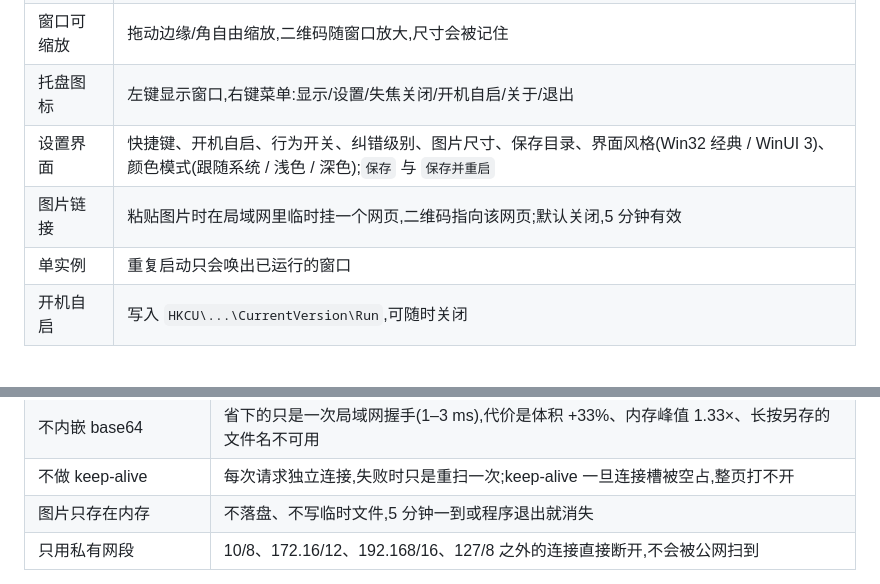
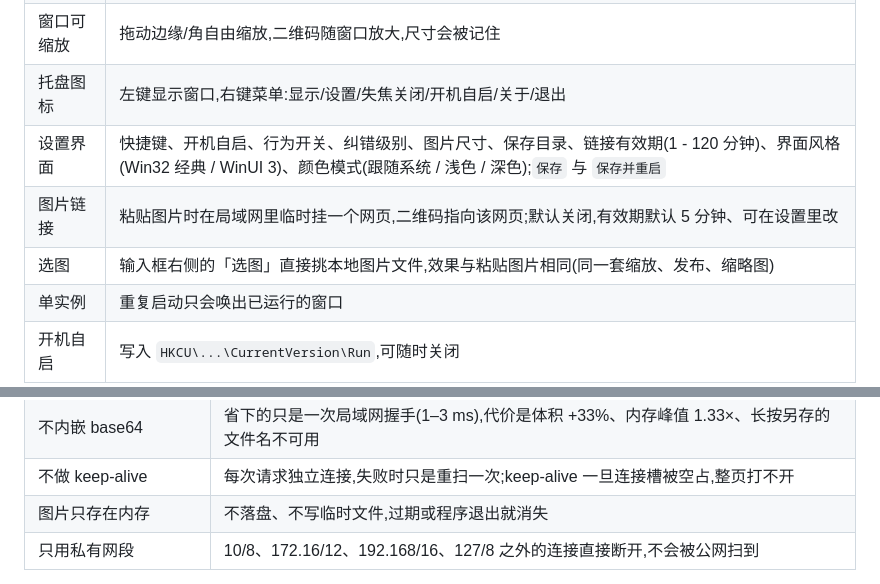
Before and after one commit to PAuPt6490/PtFastQRcode, a Markdown page: README.md, 2 parts joined by grey strips. Rendered like a GitHub page; blank space fills up the shorter version.

```diff
--- a/README.md
+++ b/README.md
@@ -25,8 +25,9 @@
 | 点击外部关闭 | 可开关;关闭后 `Esc` 直接退出 |
 | 窗口可缩放 | 拖动边缘/角自由缩放,二维码随窗口放大,尺寸会被记住 |
 | 托盘图标 | 左键显示窗口,右键菜单:显示/设置/失焦关闭/开机自启/关于/退出 |
-| 设置界面 | 快捷键、开机自启、行为开关、纠错级别、图片尺寸、保存目录、界面风格(Win32 经典 / WinUI 3)、颜色模式(跟随系统 / 浅色 / 深色);`保存` 与 `保存并重启` |
-| 图片链接 | 粘贴图片时在局域网里临时挂一个网页,二维码指向该网页;默认关闭,5 分钟有效 |
+| 设置界面 | 快捷键、开机自启、行为开关、纠错级别、图片尺寸、保存目录、链接有效期(1 - 120 分钟)、界面风格(Win32 经典 / WinUI 3)、颜色模式(跟随系统 / 浅色 / 深色);`保存` 与 `保存并重启` |
+| 图片链接 | 粘贴图片时在局域网里临时挂一个网页,二维码指向该网页;默认关闭,有效期默认 5 分钟、可在设置里改 |
+| 选图 | 输入框右侧的「选图」直接挑本地图片文件,效果与粘贴图片相同(同一套缩放、发布、缩略图) |
 | 单实例 | 重复启动只会唤出已运行的窗口 |
 | 开机自启 | 写入 `HKCU\...\CurrentVersion\Run`,可随时关闭 |
 
@@ -105,7 +114,7 @@ HTTP 服务不是常驻的:第一次粘贴图片时才启动,过期后自动关
 | 页面与图片分成两个请求 | 图片以独立 PNG 返回,浏览器缓存、长按另存、右键保存都正常,且响应里不用做 base64 编码 |
 | 不内嵌 base64 | 省下的只是一次局域网握手(1–3 ms),代价是体积 +33%、内存峰值 1.33×、长按另存的文件名不可用 |
 | 不做 keep-alive | 每次请求独立连接,失败时只是重扫一次;keep-alive 一旦连接槽被空占,整页打不开 |
-| 图片只存在内存 | 不落盘、不写临时文件,5 分钟一到或程序退出就消失 |
+| 图片只存在内存 | 不落盘、不写临时文件,过期或程序退出就消失 |
 | 只用私有网段 | 10/8、172.16/12、192.168/16、127/8 之外的连接直接断开,不会被公网扫到 |
 
 第一次开启时 Windows 防火墙会弹窗询问,选「允许访问」。若误点了拒绝,可到
```
Also changed, not shown: other parts of README.md (+21 -7 lines), docs/popup-dark.png, docs/popup-default.png, docs/popup-picture-link.png, docs/popup-win32.png, docs/settings.png, docs/tray-menu.png, 12 other files.
